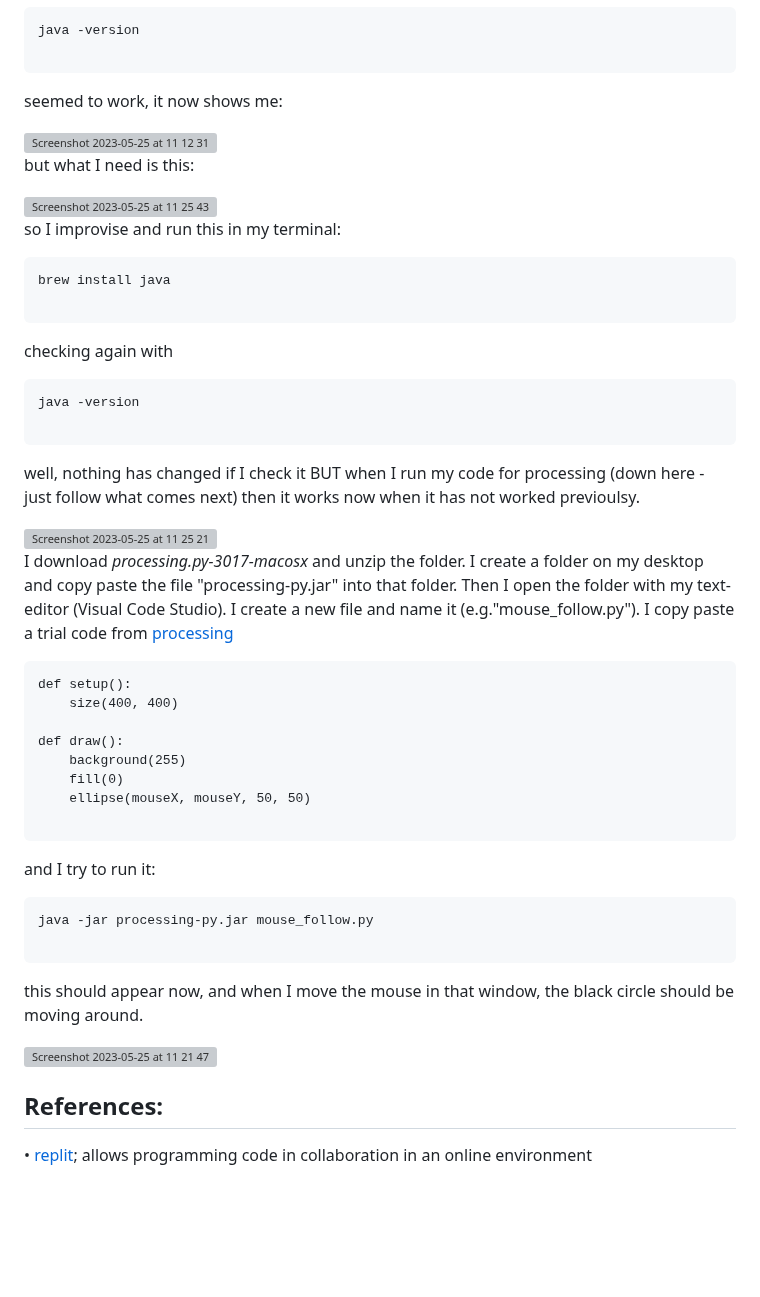
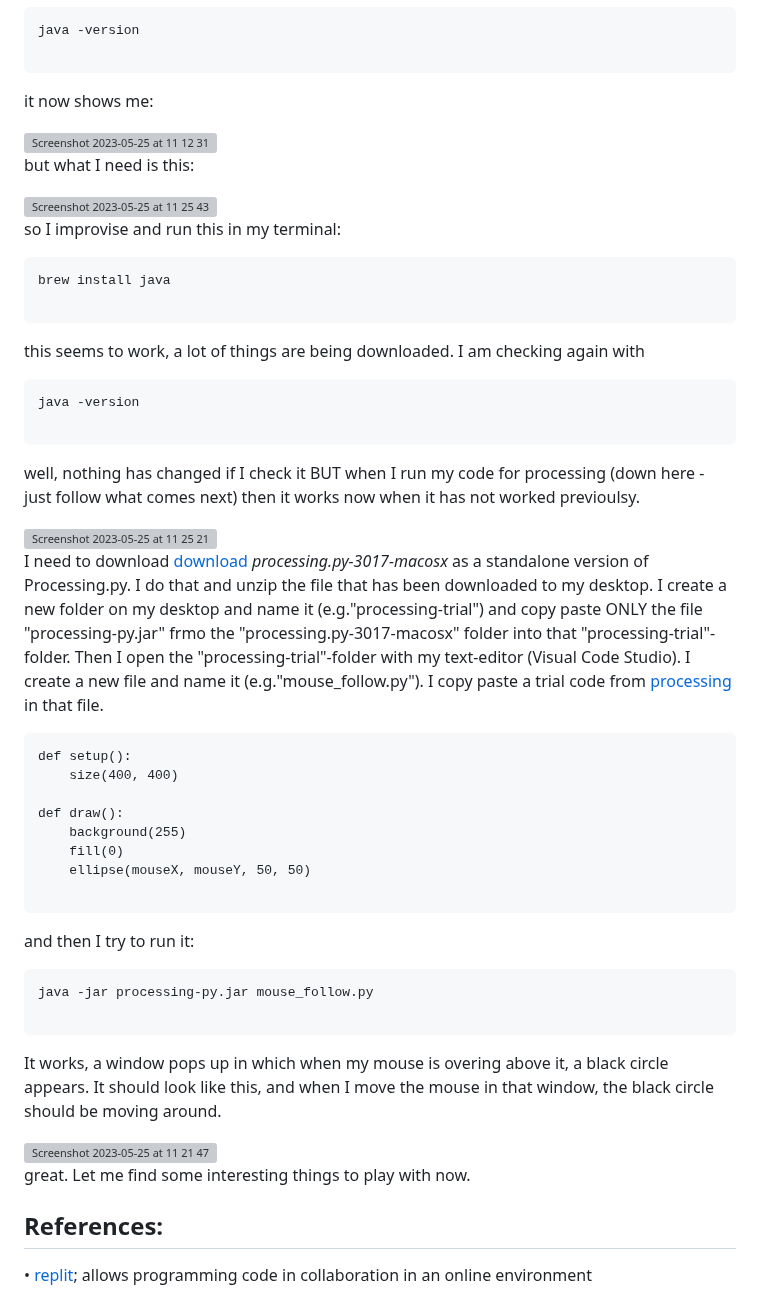
Before and after one commit to mypappa/morethanai, a Markdown page: README.md, the part around the change. Rendered like a GitHub page; blank space fills up the shorter version; grey boxes are pictures that could not be loaded.

Commit message:
Update java text README.md

````diff
--- a/README.md
+++ b/README.md
@@ -351,7 +351,7 @@ java -version
 
 ```
 
-seemed to work, it now shows me:
+it now shows me:
 
 <img width="522" alt="Screenshot 2023-05-25 at 11 12 31" src="https://github.com/mypappa/morethanai/assets/115219314/99b35019-270d-4e48-9aff-6a3479eb152e">
 
@@ -367,7 +367,7 @@ brew install java
 
 ```
 
-checking again with
+this seems to work, a lot of things are being downloaded. I am checking again with
 
 
 ```
@@ -379,9 +379,7 @@ well, nothing has changed if I check it BUT when I run my code for processing (d
 
 <img width="505" alt="Screenshot 2023-05-25 at 11 25 21" src="https://github.com/mypappa/morethanai/assets/115219314/2d10b4f7-016b-49b1-bfa7-99d5b41ed8f2">
 
-
-
-I download <i>processing.py-3017-macosx</i> and unzip the folder. I create a folder on my desktop and copy paste the file "processing-py.jar" into that folder. Then I open the folder with my text-editor (Visual Code Studio). I create a new file and name it (e.g."mouse_follow.py"). I copy paste a trial code from [processing](https://py.processing.org/tutorials/command-line/)
+I need to download [download](http://py.processing.org/processing.py-macosx.tgz) <i>processing.py-3017-macosx</i> as a standalone version of Processing.py. I do that and unzip the file that has been downloaded to my desktop. I create a new folder on my desktop and name it (e.g."processing-trial") and copy paste ONLY the file "processing-py.jar" frmo the "processing.py-3017-macosx" folder into that "processing-trial"-folder. Then I open the "processing-trial"-folder with my text-editor (Visual Code Studio). I create a new file and name it (e.g."mouse_follow.py"). I copy paste a trial code from [processing](https://py.processing.org/tutorials/command-line/) in that file.
 
 ```
 def setup():
@@ -394,16 +392,17 @@ def draw():
 
 ```
 
-and I try to run it:
+and then I try to run it:
 ```
 java -jar processing-py.jar mouse_follow.py
 
 ```
 
-this should appear now, and when I move the mouse in that window, the black circle should be moving around.
+It works, a window pops up in which when my mouse is overing above it, a black circle appears. It should look like this, and when I move the mouse in that window, the black circle should be moving around.
 
 <img width="1122" alt="Screenshot 2023-05-25 at 11 21 47" src="https://github.com/mypappa/morethanai/assets/115219314/68d3a099-05a7-4e07-85a5-220a5779cf66">
 
+great. Let me find some interesting things to play with now.
 
 
 ## References:
````
